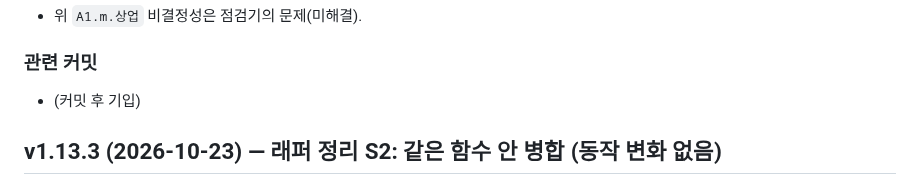
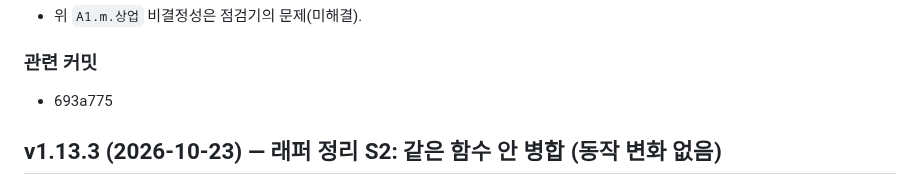
Before and after one commit to Jasonjunior26/samgukji, a Markdown page: docs/변화_내정.md, the part around the change. Drawn GitHub-style.

```diff
--- a/docs/변화_내정.md
+++ b/docs/변화_내정.md
@@ -25,7 +25,7 @@
 ### 알려진 문제
 - 위 `A1.m.상업` 비결정성은 점검기의 문제(미해결).
 ### 관련 커밋
-- (커밋 후 기입)
+- 693a775
 
 ## v1.13.3 (2026-10-23) — 래퍼 정리 S2: 같은 함수 안 병합 (동작 변화 없음)
 ### 변경 사항
```
Also changed, not shown: docs/래퍼정리_설계.md (+3 -3 lines).
